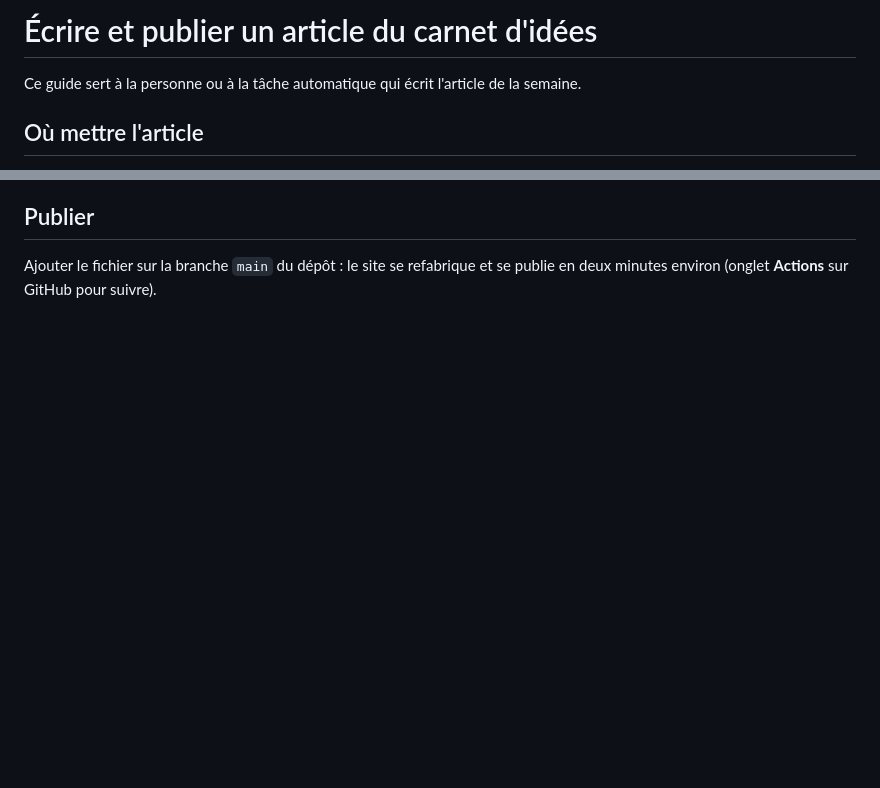
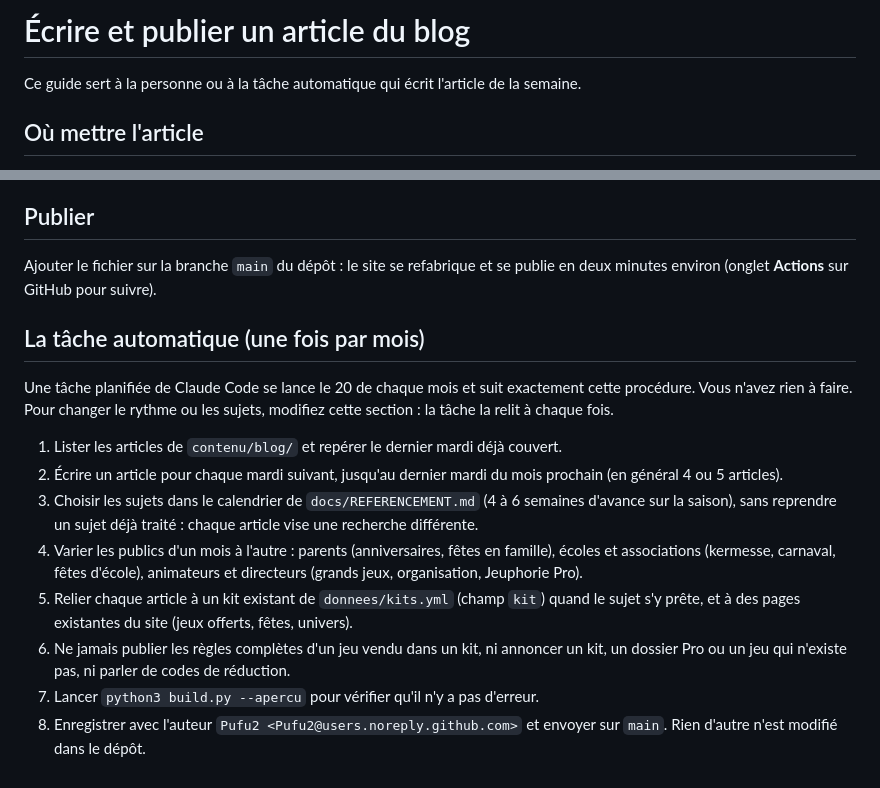
Before and after one commit to Pufu2/jeuphorie, a Markdown page: docs/ECRIRE-UN-ARTICLE.md, 2 parts joined by grey strips. GitHub-like rendering; blank space fills up the shorter version.

Commit message:
Procédure de la tâche mensuelle d'écriture du blog
Co-Authored-By: Claude Opus 5.5 <noreply@anthropic.com>
Claude-Session: https://claude.ai/code/session_01NLfQF6y32HhKhvv1yWYVzF

```diff
--- a/docs/ECRIRE-UN-ARTICLE.md
+++ b/docs/ECRIRE-UN-ARTICLE.md
@@ -1,4 +1,4 @@
-# Écrire et publier un article du carnet d'idées
+# Écrire et publier un article du blog
 
 Ce guide sert à la personne ou à la tâche automatique qui écrit l'article de la semaine.
 
@@ -49,3 +49,16 @@ kit: olympiades-anniversaire
 ## Publier
 
 Ajouter le fichier sur la branche `main` du dépôt : le site se refabrique et se publie en deux minutes environ (onglet **Actions** sur GitHub pour suivre).
+
+## La tâche automatique (une fois par mois)
+
+Une tâche planifiée de Claude Code se lance le 20 de chaque mois et suit exactement cette procédure. Vous n'avez rien à faire. Pour changer le rythme ou les sujets, modifiez cette section : la tâche la relit à chaque fois.
+
+1. Lister les articles de `contenu/blog/` et repérer le dernier mardi déjà couvert.
+2. Écrire un article pour chaque mardi suivant, jusqu'au dernier mardi du mois prochain (en général 4 ou 5 articles).
+3. Choisir les sujets dans le calendrier de `docs/REFERENCEMENT.md` (4 à 6 semaines d'avance sur la saison), sans reprendre un sujet déjà traité : chaque article vise une recherche différente.
+4. Varier les publics d'un mois à l'autre : parents (anniversaires, fêtes en famille), écoles et associations (kermesse, carnaval, fêtes d'école), animateurs et directeurs (grands jeux, organisation, Jeuphorie Pro).
+5. Relier chaque article à un kit existant de `donnees/kits.yml` (champ `kit`) quand le sujet s'y prête, et à des pages existantes du site (jeux offerts, fêtes, univers).
+6. Ne jamais publier les règles complètes d'un jeu vendu dans un kit, ni annoncer un kit, un dossier Pro ou un jeu qui n'existe pas, ni parler de codes de réduction.
+7. Lancer `python3 build.py --apercu` pour vérifier qu'il n'y a pas d'erreur.
+8. Enregistrer avec l'auteur `Pufu2 <Pufu2@users.noreply.github.com>` et envoyer sur `main`. Rien d'autre n'est modifié dans le dépôt.
```
